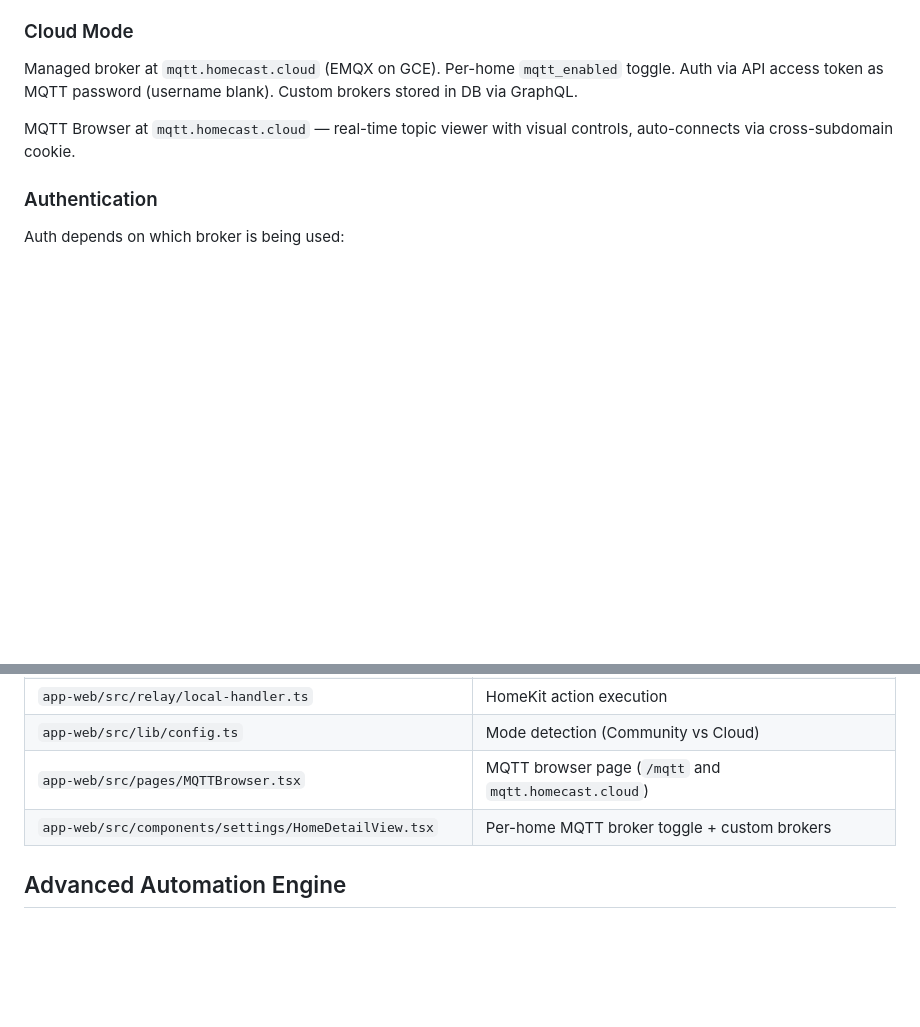
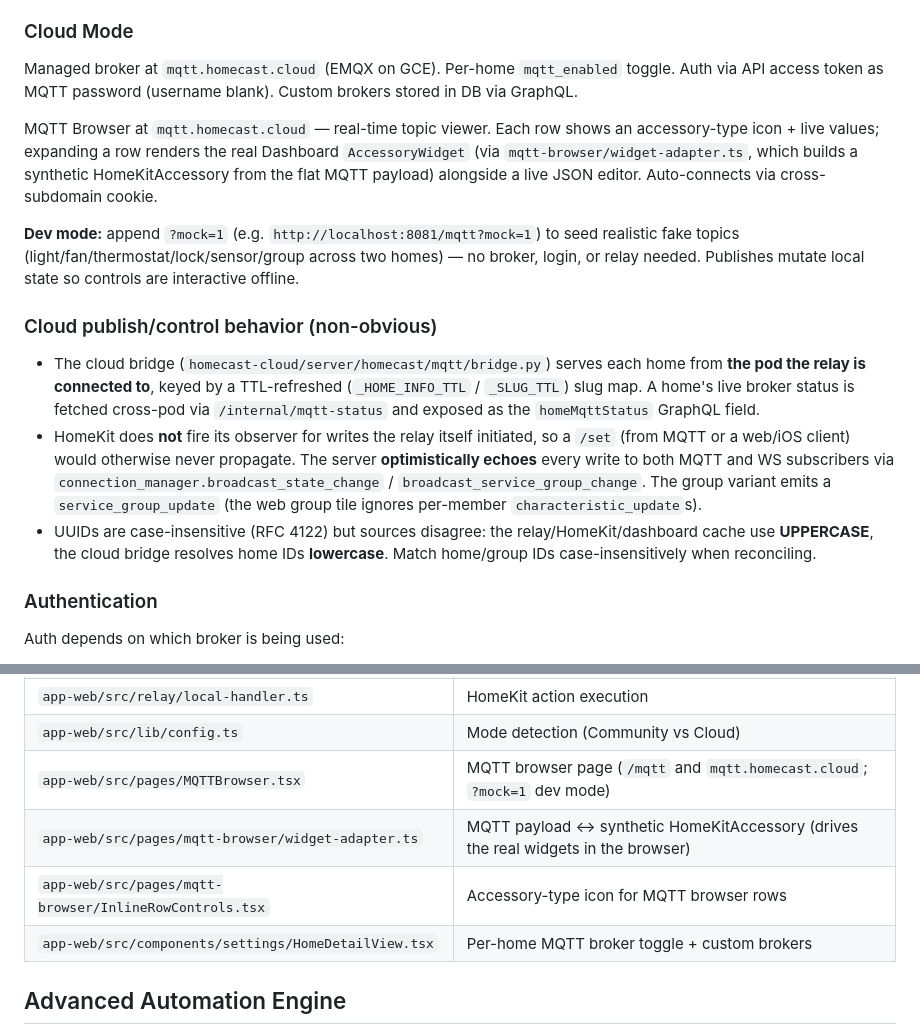
Before and after one commit to parob/homecast, a Markdown page: AGENTS.md, 2 parts joined by grey strips. GitHub-like rendering; blank space fills up the shorter version.

```diff
--- a/AGENTS.md
+++ b/AGENTS.md
@@ -107,7 +107,15 @@ Mac app connects as MQTT client to user-configured broker(s). Per-home, stored i
 
 Managed broker at `mqtt.homecast.cloud` (EMQX on GCE). Per-home `mqtt_enabled` toggle. Auth via API access token as MQTT password (username blank). Custom brokers stored in DB via GraphQL.
 
-MQTT Browser at `mqtt.homecast.cloud` — real-time topic viewer with visual controls, auto-connects via cross-subdomain cookie.
+MQTT Browser at `mqtt.homecast.cloud` — real-time topic viewer. Each row shows an accessory-type icon + live values; expanding a row renders the real Dashboard `AccessoryWidget` (via `mqtt-browser/widget-adapter.ts`, which builds a synthetic HomeKitAccessory from the flat MQTT payload) alongside a live JSON editor. Auto-connects via cross-subdomain cookie.
+
+**Dev mode:** append `?mock=1` (e.g. `http://localhost:8081/mqtt?mock=1`) to seed realistic fake topics (light/fan/thermostat/lock/sensor/group across two homes) — no broker, login, or relay needed. Publishes mutate local state so controls are interactive offline.
+
+### Cloud publish/control behavior (non-obvious)
+
+- The cloud bridge (`homecast-cloud/server/homecast/mqtt/bridge.py`) serves each home from **the pod the relay is connected to**, keyed by a TTL-refreshed (`_HOME_INFO_TTL` / `_SLUG_TTL`) slug map. A home's live broker status is fetched cross-pod via `/internal/mqtt-status` and exposed as the `homeMqttStatus` GraphQL field.
+- HomeKit does **not** fire its observer for writes the relay itself initiated, so a `/set` (from MQTT or a web/iOS client) would otherwise never propagate. The server **optimistically echoes** every write to both MQTT and WS subscribers via `connection_manager.broadcast_state_change` / `broadcast_service_group_change`. The group variant emits a `service_group_update` (the web group tile ignores per-member `characteristic_update`s).
+- UUIDs are case-insensitive (RFC 4122) but sources disagree: the relay/HomeKit/dashboard cache use **UPPERCASE**, the cloud bridge resolves home IDs **lowercase**. Match home/group IDs case-insensitively when reconciling.
 
 ### Authentication
 
@@ -176,7 +184,9 @@ Messages use this JSON format:
 | `app-web/src/server/local-broadcast.ts` | Event broadcasting to clients |
 | `app-web/src/relay/local-handler.ts` | HomeKit action execution |
 | `app-web/src/lib/config.ts` | Mode detection (Community vs Cloud) |
-| `app-web/src/pages/MQTTBrowser.tsx` | MQTT browser page (`/mqtt` and `mqtt.homecast.cloud`) |
+| `app-web/src/pages/MQTTBrowser.tsx` | MQTT browser page (`/mqtt` and `mqtt.homecast.cloud`; `?mock=1` dev mode) |
+| `app-web/src/pages/mqtt-browser/widget-adapter.ts` | MQTT payload ↔ synthetic HomeKitAccessory (drives the real widgets in the browser) |
+| `app-web/src/pages/mqtt-browser/InlineRowControls.tsx` | Accessory-type icon for MQTT browser rows |
 | `app-web/src/components/settings/HomeDetailView.tsx` | Per-home MQTT broker toggle + custom brokers |
 
 ## Advanced Automation Engine
```
Also changed, not shown: CLAUDE.md (+12 -2 lines).
